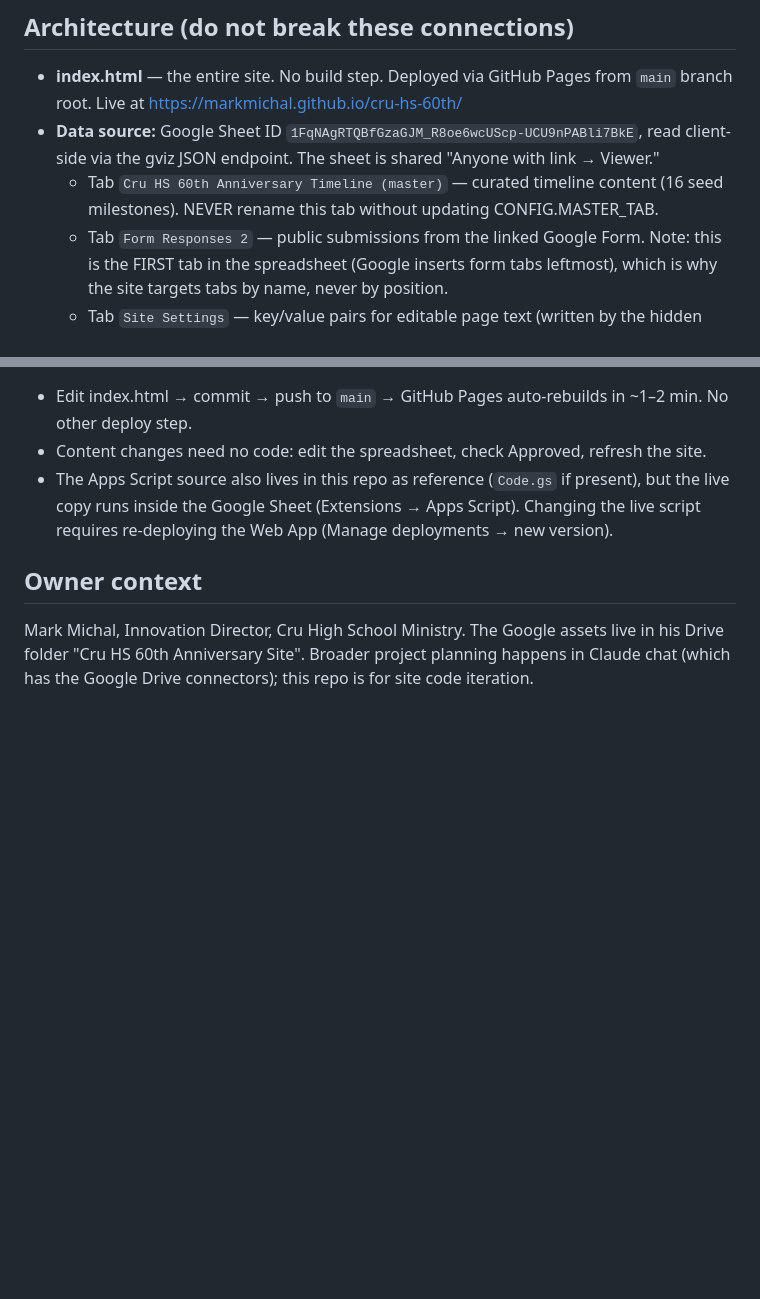
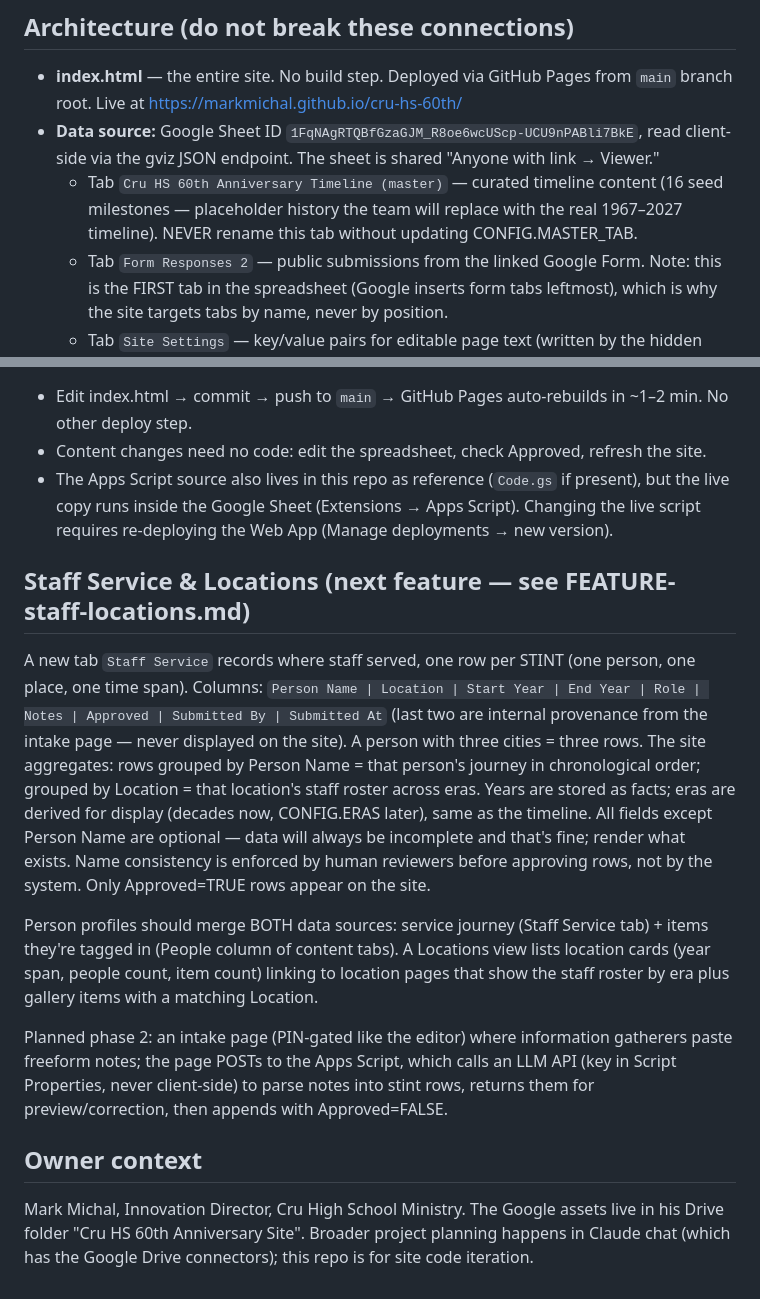
Before and after one commit to markmichal/cru-hs-60th, a Markdown page: CLAUDE.md, 2 parts joined by grey strips. Rendered like a GitHub page; blank space fills up the shorter version.

Commit message:
Add feature spec and update CLAUDE.md for Staff Service & Locations
Co-Authored-By: Claude Opus 4.8 <noreply@anthropic.com>

```diff
--- a/CLAUDE.md
+++ b/CLAUDE.md
@@ -6,7 +6,7 @@ Single-file static website celebrating 60 years of Cru High School Ministry (196
 
 - **index.html** — the entire site. No build step. Deployed via GitHub Pages from `main` branch root. Live at https://markmichal.github.io/cru-hs-60th/
 - **Data source:** Google Sheet ID `1FqNAgRTQBfGzaGJM_R8oe6wcUScp-UCU9nPABli7BkE`, read client-side via the gviz JSON endpoint. The sheet is shared "Anyone with link → Viewer."
-  - Tab `Cru HS 60th Anniversary Timeline (master)` — curated timeline content (16 seed milestones). NEVER rename this tab without updating CONFIG.MASTER_TAB.
+  - Tab `Cru HS 60th Anniversary Timeline (master)` — curated timeline content (16 seed milestones — placeholder history the team will replace with the real 1967–2027 timeline). NEVER rename this tab without updating CONFIG.MASTER_TAB.
   - Tab `Form Responses 2` — public submissions from the linked Google Form. Note: this is the FIRST tab in the spreadsheet (Google inserts form tabs leftmost), which is why the site targets tabs by name, never by position.
   - Tab `Site Settings` — key/value pairs for editable page text (written by the hidden editor).
 - **Moderation:** only rows with the `Approved` checkbox checked appear on the site. `On Timeline` checkbox additionally surfaces an item on the timeline strip (gallery shows everything approved).
@@ -34,6 +34,14 @@ Single-file static website celebrating 60 years of Cru High School Ministry (196
 - Content changes need no code: edit the spreadsheet, check Approved, refresh the site.
 - The Apps Script source also lives in this repo as reference (`Code.gs` if present), but the live copy runs inside the Google Sheet (Extensions → Apps Script). Changing the live script requires re-deploying the Web App (Manage deployments → new version).
 
+## Staff Service & Locations (next feature — see FEATURE-staff-locations.md)
+
+A new tab `Staff Service` records where staff served, one row per STINT (one person, one place, one time span). Columns: `Person Name | Location | Start Year | End Year | Role | Notes | Approved | Submitted By | Submitted At` (last two are internal provenance from the intake page — never displayed on the site). A person with three cities = three rows. The site aggregates: rows grouped by Person Name = that person's journey in chronological order; grouped by Location = that location's staff roster across eras. Years are stored as facts; eras are derived for display (decades now, CONFIG.ERAS later), same as the timeline. All fields except Person Name are optional — data will always be incomplete and that's fine; render what exists. Name consistency is enforced by human reviewers before approving rows, not by the system. Only Approved=TRUE rows appear on the site.
+
+Person profiles should merge BOTH data sources: service journey (Staff Service tab) + items they're tagged in (People column of content tabs). A Locations view lists location cards (year span, people count, item count) linking to location pages that show the staff roster by era plus gallery items with a matching Location.
+
+Planned phase 2: an intake page (PIN-gated like the editor) where information gatherers paste freeform notes; the page POSTs to the Apps Script, which calls an LLM API (key in Script Properties, never client-side) to parse notes into stint rows, returns them for preview/correction, then appends with Approved=FALSE.
+
 ## Owner context
 
 Mark Michal, Innovation Director, Cru High School Ministry. The Google assets live in his Drive folder "Cru HS 60th Anniversary Site". Broader project planning happens in Claude chat (which has the Google Drive connectors); this repo is for site code iteration.
```
Also changed, not shown: FEATURE-staff-locations.md (added, +43 -0 lines).
